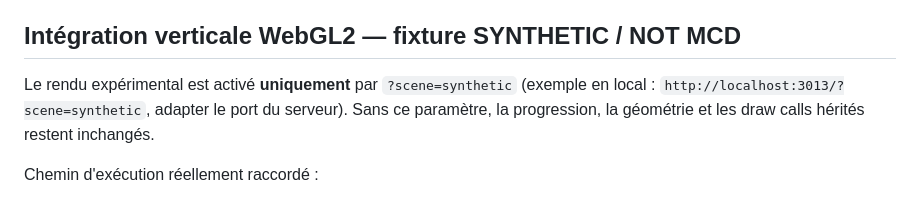
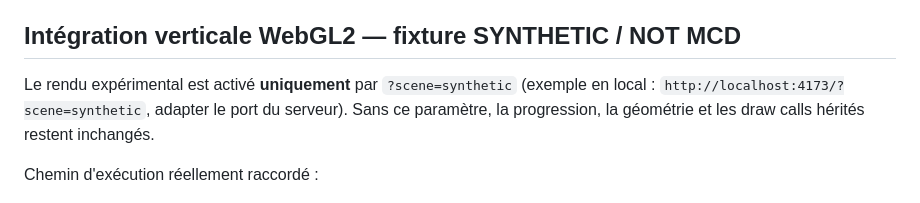
Before and after one commit to TGrozner/superhot-web, a Markdown page: docs/parity/README.md, the part around the change. GitHub-like rendering.

Commit message:
SH-05: correct smoke fixture and default local preview port

```diff
--- a/docs/parity/README.md
+++ b/docs/parity/README.md
@@ -78,7 +78,7 @@ seulement ensuite proposer des métriques supplémentaires de parité mesurable.
 ## Intégration verticale WebGL2 — fixture **SYNTHETIC / NOT MCD**
 
 Le rendu expérimental est activé **uniquement** par `?scene=synthetic`
-(exemple en local : `http://localhost:3013/?scene=synthetic`, adapter le port du
+(exemple en local : `http://localhost:4173/?scene=synthetic`, adapter le port du
 serveur). Sans ce paramètre, la progression, la géométrie et les draw calls
 hérités restent inchangés.
 
```
